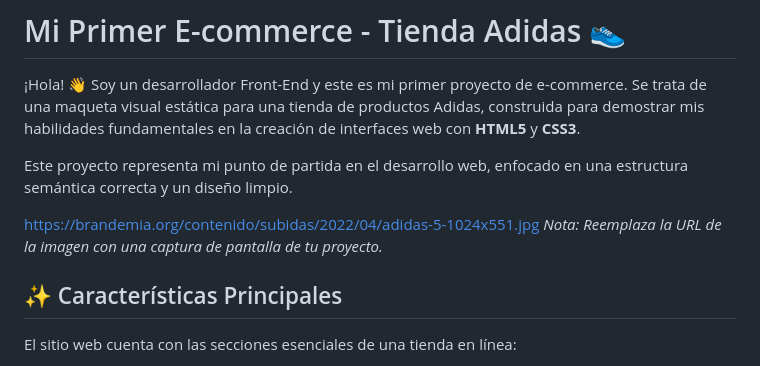
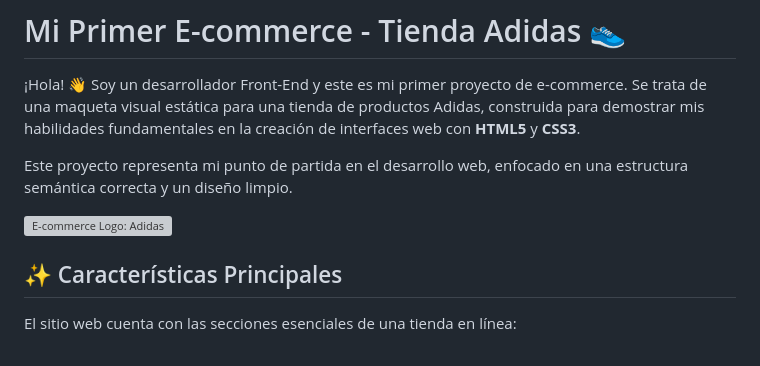
Before and after one commit to Erit12/e-commerce, a Markdown page: README.md, the part around the change. Rendered like a GitHub page; grey boxes are pictures that could not be loaded.

```diff
--- a/README.md
+++ b/README.md
@@ -4,8 +4,7 @@
 
 Este proyecto representa mi punto de partida en el desarrollo web, enfocado en una estructura semántica correcta y un diseño limpio.
 
-https://brandemia.org/contenido/subidas/2022/04/adidas-5-1024x551.jpg
-_Nota: Reemplaza la URL de la imagen con una captura de pantalla de tu proyecto._
+<img alt="E-commerce Logo: Adidas" src="https://brandemia.org/contenido/subidas/2022/04/adidas-5-1024x551.jpg" />
 
 ## ✨ Características Principales
 
```
